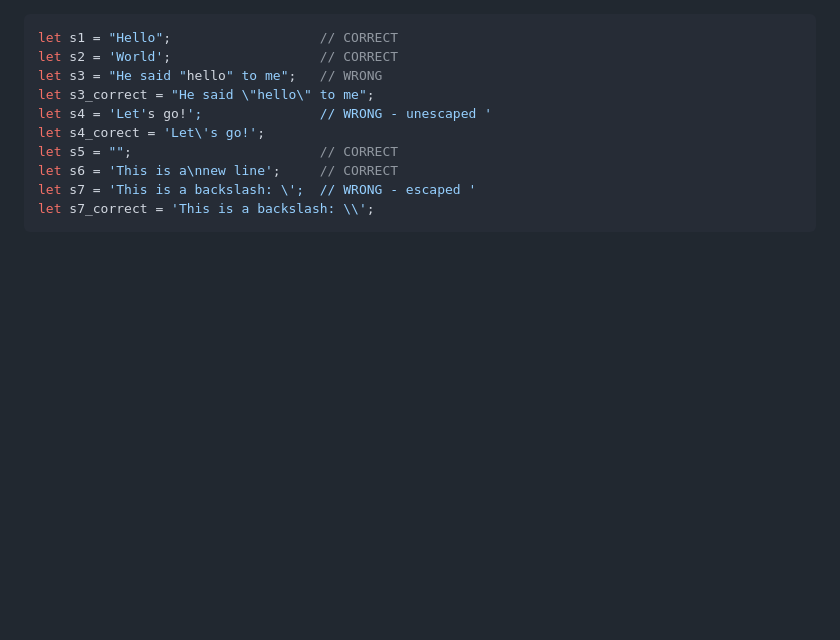
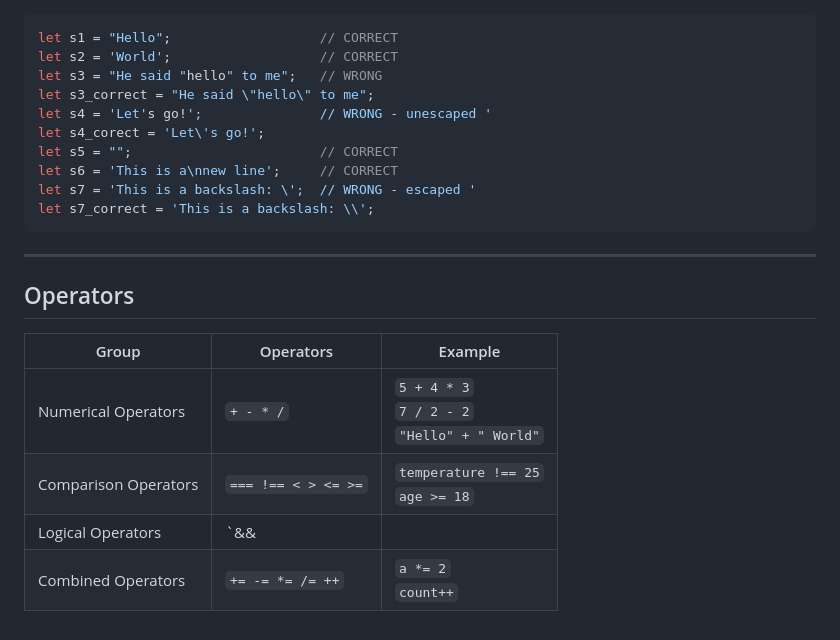
Before and after one commit to haraldF/js-reveal, a Markdown page: lesson1.md, the part around the change printed below. Rendered like a GitHub page; blank space fills up the shorter version.

````diff
--- a/lesson1.md
+++ b/lesson1.md
@@ -132,3 +235,14 @@ let s6 = 'This is a\nnew line';		// CORRECT
 let s7 = 'This is a backslash: \';	// WRONG - escaped '
 let s7_correct = 'This is a backslash: \\';
 ```
+
+---
+
+## Operators
+
+| Group | Operators | Example |
+| ----- | --------- | ------- |
+| Numerical Operators | `+ - * /` | `5 + 4 * 3`<br/>`7 / 2 - 2`<br/>`"Hello" + " World"` |
+| Comparison Operators | `=== !== < > <= >=` | `temperature !== 25`<br/>`age >= 18` |
+| Logical Operators | `&& || !` | `a || !b`<br />`x >= 5 && x < 15` |
+| Combined Operators | `+= -= *= /= ++` | `a *= 2`<br />`count++` |
````
Also changed, not shown: other parts of lesson1.md (+105 -2 lines), images/Blooms_Taxonomy_pyramid_cake-style.jpg (added).
